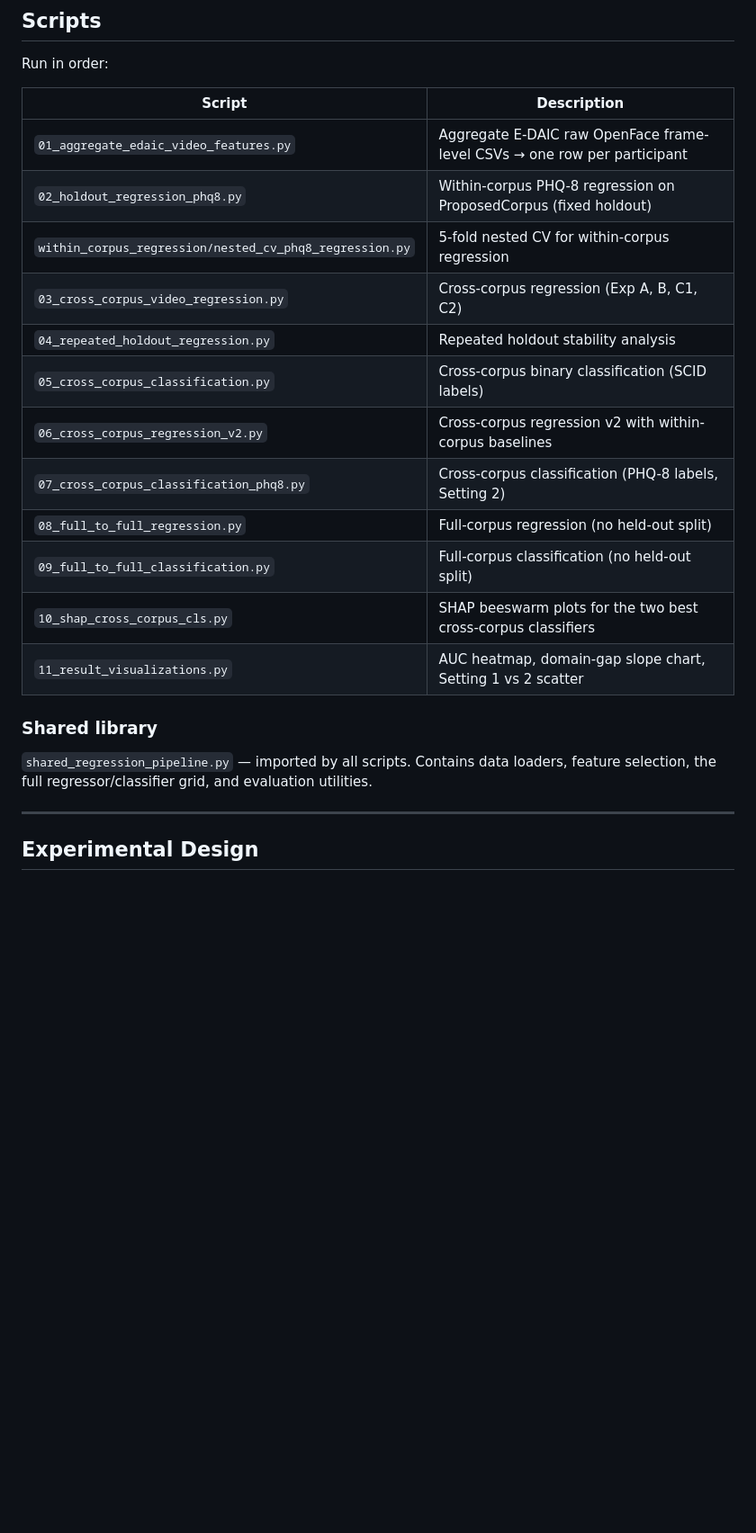
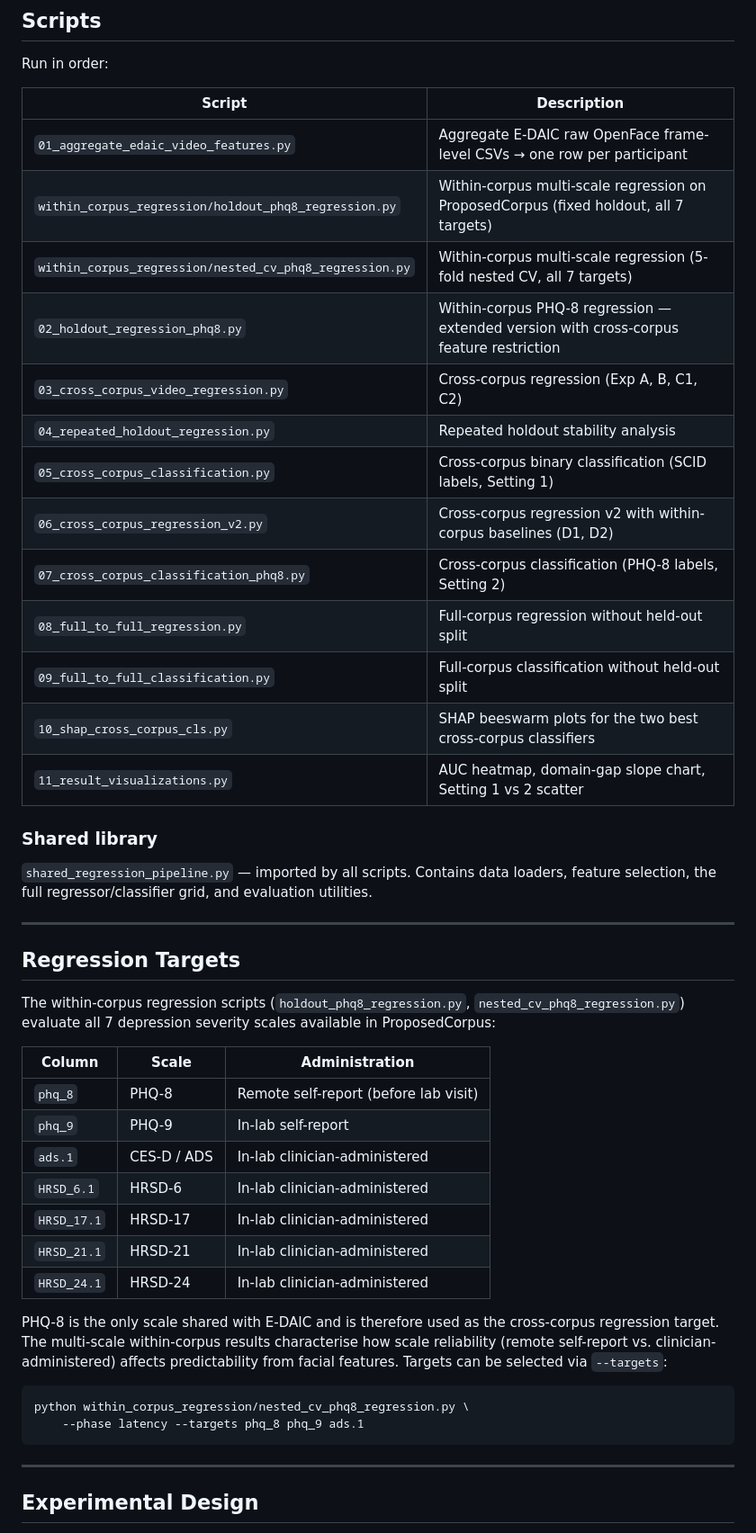
Before and after one commit to MishaSadeghi/cross-corpus-facial-depression, a Markdown page: README.md, the part around the change. Shown at 90% size. GitHub-like rendering; blank space fills up the shorter version.

Commit message:
Add multi-scale regression targets section to README

````diff
--- a/README.md
+++ b/README.md
@@ -75,15 +75,16 @@ Run in order:
 | Script | Description |
 |--------|-------------|
 | `01_aggregate_edaic_video_features.py` | Aggregate E-DAIC raw OpenFace frame-level CSVs → one row per participant |
-| `02_holdout_regression_phq8.py` | Within-corpus PHQ-8 regression on ProposedCorpus (fixed holdout) |
-| `within_corpus_regression/nested_cv_phq8_regression.py` | 5-fold nested CV for within-corpus regression |
+| `within_corpus_regression/holdout_phq8_regression.py` | Within-corpus multi-scale regression on ProposedCorpus (fixed holdout, all 7 targets) |
+| `within_corpus_regression/nested_cv_phq8_regression.py` | Within-corpus multi-scale regression (5-fold nested CV, all 7 targets) |
+| `02_holdout_regression_phq8.py` | Within-corpus PHQ-8 regression — extended version with cross-corpus feature restriction |
 | `03_cross_corpus_video_regression.py` | Cross-corpus regression (Exp A, B, C1, C2) |
 | `04_repeated_holdout_regression.py` | Repeated holdout stability analysis |
-| `05_cross_corpus_classification.py` | Cross-corpus binary classification (SCID labels) |
-| `06_cross_corpus_regression_v2.py` | Cross-corpus regression v2 with within-corpus baselines |
+| `05_cross_corpus_classification.py` | Cross-corpus binary classification (SCID labels, Setting 1) |
+| `06_cross_corpus_regression_v2.py` | Cross-corpus regression v2 with within-corpus baselines (D1, D2) |
 | `07_cross_corpus_classification_phq8.py` | Cross-corpus classification (PHQ-8 labels, Setting 2) |
-| `08_full_to_full_regression.py` | Full-corpus regression (no held-out split) |
-| `09_full_to_full_classification.py` | Full-corpus classification (no held-out split) |
+| `08_full_to_full_regression.py` | Full-corpus regression without held-out split |
+| `09_full_to_full_classification.py` | Full-corpus classification without held-out split |
 | `10_shap_cross_corpus_cls.py` | SHAP beeswarm plots for the two best cross-corpus classifiers |
 | `11_result_visualizations.py` | AUC heatmap, domain-gap slope chart, Setting 1 vs 2 scatter |
 
@@ -91,6 +92,34 @@ Run in order:
 
 `shared_regression_pipeline.py` — imported by all scripts. Contains data loaders,
 feature selection, the full regressor/classifier grid, and evaluation utilities.
+
+---
+
+## Regression Targets
+
+The within-corpus regression scripts (`holdout_phq8_regression.py`,
+`nested_cv_phq8_regression.py`) evaluate all 7 depression severity scales available
+in ProposedCorpus:
+
+| Column | Scale | Administration |
+|--------|-------|----------------|
+| `phq_8` | PHQ-8 | Remote self-report (before lab visit) |
+| `phq_9` | PHQ-9 | In-lab self-report |
+| `ads.1` | CES-D / ADS | In-lab clinician-administered |
+| `HRSD_6.1` | HRSD-6 | In-lab clinician-administered |
+| `HRSD_17.1` | HRSD-17 | In-lab clinician-administered |
+| `HRSD_21.1` | HRSD-21 | In-lab clinician-administered |
+| `HRSD_24.1` | HRSD-24 | In-lab clinician-administered |
+
+PHQ-8 is the only scale shared with E-DAIC and is therefore used as the cross-corpus
+regression target. The multi-scale within-corpus results characterise how scale
+reliability (remote self-report vs. clinician-administered) affects predictability
+from facial features. Targets can be selected via `--targets`:
+
+```bash
+python within_corpus_regression/nested_cv_phq8_regression.py \
+    --phase latency --targets phq_8 phq_9 ads.1
+```
 
 ---
 
````
